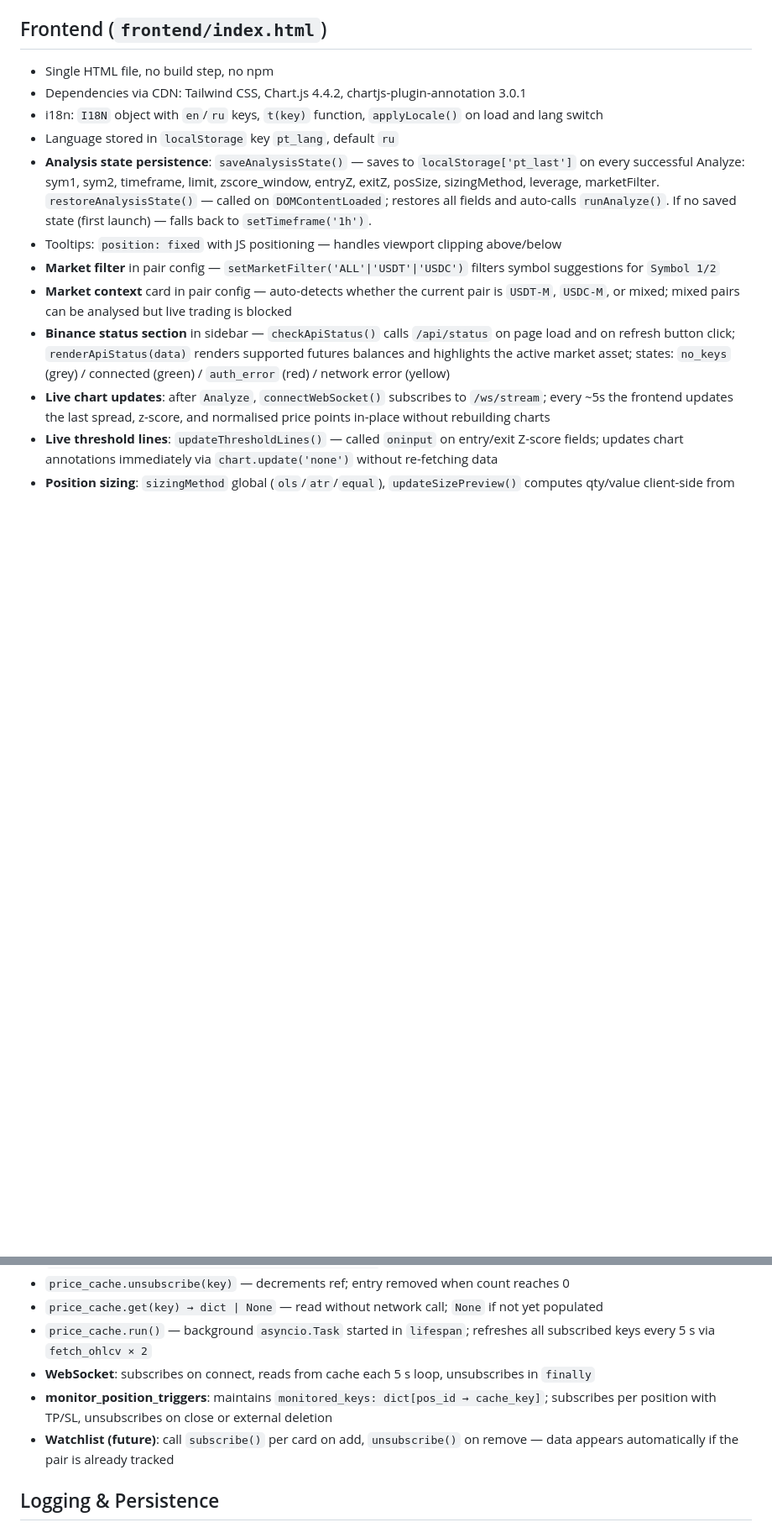
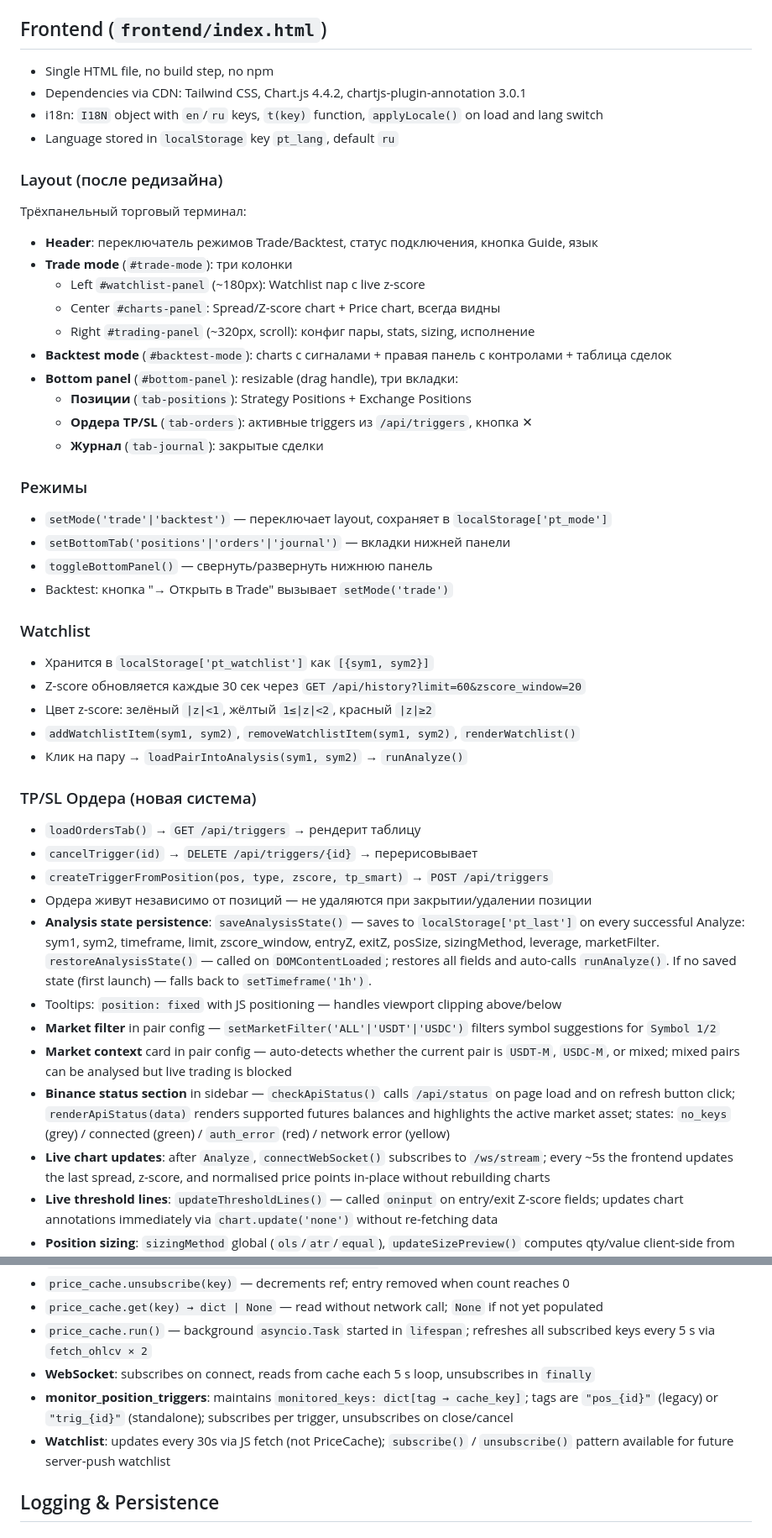
Before and after one commit to shvydak/pair_trading, a Markdown page: CLAUDE.md, 2 parts joined by grey strips. Shown at 84% size. GitHub-like rendering; blank space fills up the shorter version.

Commit message:
Update docs: trading terminal redesign + triggers system
Co-Authored-By: Claude Sonnet 4.6 <noreply@anthropic.com>

```diff
--- a/CLAUDE.md
+++ b/CLAUDE.md
@@ -161,6 +165,38 @@ When `action="close"`: finds DB position by (sym1, sym2), uses actual Binance qt
 - Dependencies via CDN: Tailwind CSS, Chart.js 4.4.2, chartjs-plugin-annotation 3.0.1
 - i18n: `I18N` object with `en`/`ru` keys, `t(key)` function, `applyLocale()` on load and lang switch
 - Language stored in `localStorage` key `pt_lang`, default `ru`
+
+### Layout (после редизайна)
+Трёхпанельный торговый терминал:
+- **Header**: переключатель режимов Trade/Backtest, статус подключения, кнопка Guide, язык
+- **Trade mode** (`#trade-mode`): три колонки
+  - Left `#watchlist-panel` (~180px): Watchlist пар с live z-score
+  - Center `#charts-panel`: Spread/Z-score chart + Price chart, всегда видны
+  - Right `#trading-panel` (~320px, scroll): конфиг пары, stats, sizing, исполнение
+- **Backtest mode** (`#backtest-mode`): charts с сигналами + правая панель с контролами + таблица сделок
+- **Bottom panel** (`#bottom-panel`): resizable (drag handle), три вкладки:
+  - **Позиции** (`tab-positions`): Strategy Positions + Exchange Positions
+  - **Ордера TP/SL** (`tab-orders`): активные triggers из `/api/triggers`, кнопка ✕
+  - **Журнал** (`tab-journal`): закрытые сделки
+
+### Режимы
+- `setMode('trade'|'backtest')` — переключает layout, сохраняет в `localStorage['pt_mode']`
+- `setBottomTab('positions'|'orders'|'journal')` — вкладки нижней панели
+- `toggleBottomPanel()` — свернуть/развернуть нижнюю панель
+- Backtest: кнопка "→ Открыть в Trade" вызывает `setMode('trade')`
+
+### Watchlist
+- Хранится в `localStorage['pt_watchlist']` как `[{sym1, sym2}]`
+- Z-score обновляется каждые 30 сек через `GET /api/history?limit=60&zscore_window=20`
+- Цвет z-score: зелёный `|z|<1`, жёлтый `1≤|z|<2`, красный `|z|≥2`
+- `addWatchlistItem(sym1, sym2)`, `removeWatchlistItem(sym1, sym2)`, `renderWatchlist()`
+- Клик на пару → `loadPairIntoAnalysis(sym1, sym2)` → `runAnalyze()`
+
+### TP/SL Ордера (новая система)
+- `loadOrdersTab()` → `GET /api/triggers` → рендерит таблицу
+- `cancelTrigger(id)` → `DELETE /api/triggers/{id}` → перерисовывает
+- `createTriggerFromPosition(pos, type, zscore, tp_smart)` → `POST /api/triggers`
+- Ордера живут независимо от позиций — не удаляются при закрытии/удалении позиции
 - **Analysis state persistence**: `saveAnalysisState()` — saves to `localStorage['pt_last']` on every successful Analyze: sym1, sym2, timeframe, limit, zscore_window, entryZ, exitZ, posSize, sizingMethod, leverage, marketFilter. `restoreAnalysisState()` — called on `DOMContentLoaded`; restores all fields and auto-calls `runAnalyze()`. If no saved state (first launch) — falls back to `setTimeframe('1h')`.
 - Tooltips: `position: fixed` with JS positioning — handles viewport clipping above/below
 - **Market filter** in pair config — `setMarketFilter('ALL'|'USDT'|'USDC')` filters symbol suggestions for `Symbol 1/2`
@@ -222,8 +258,8 @@ Centralised OHLCV data feed shared by all consumers (WebSocket, monitor, future
 - `price_cache.get(key) → dict | None` — read without network call; `None` if not yet populated
 - `price_cache.run()` — background `asyncio.Task` started in `lifespan`; refreshes all subscribed keys every 5 s via `fetch_ohlcv × 2`
 - **WebSocket**: subscribes on connect, reads from cache each 5 s loop, unsubscribes in `finally`
-- **monitor_position_triggers**: maintains `monitored_keys: dict[pos_id → cache_key]`; subscribes per position with TP/SL, unsubscribes on close or external deletion
-- **Watchlist (future)**: call `subscribe()` per card on add, `unsubscribe()` on remove — data appears automatically if the pair is already tracked
+- **monitor_position_triggers**: maintains `monitored_keys: dict[tag → cache_key]`; tags are `"pos_{id}"` (legacy) or `"trig_{id}"` (standalone); subscribes per trigger, unsubscribes on close/cancel
+- **Watchlist**: updates every 30s via JS fetch (not PriceCache); `subscribe()` / `unsubscribe()` pattern available for future server-push watchlist
 
 ## Logging & Persistence
 
```
Also changed, not shown: other parts of CLAUDE.md (+14 -7 lines), CHANGELOG.md (+24 -0 lines).
